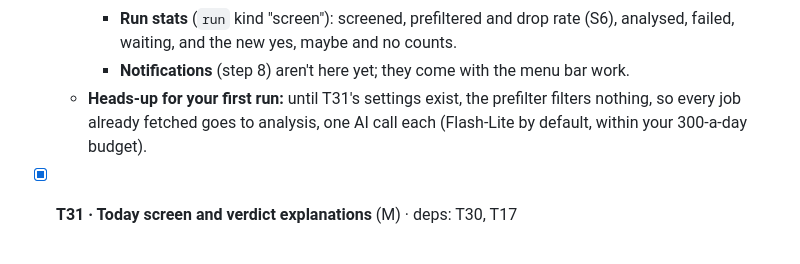
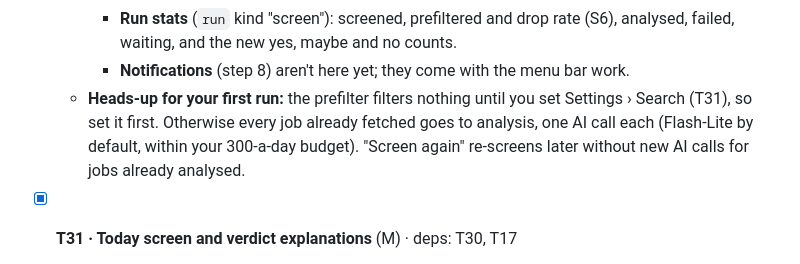
Before and after one commit to KeneePatel/kairos-mac, a Markdown page: tasks/todo.md, the part around the change. GitHub-like rendering.

Commit message:
Point T30's first-run note at the Search settings

```diff
--- a/tasks/todo.md
+++ b/tasks/todo.md
@@ -378,7 +378,7 @@ Plan: `tasks/plan.md` · Spec: `SPEC.md` · Bar: `CONSTRAINTS.md`
     - **When analysis stops:** without an AI key, with the daily budget or the provider's quota used up, or with a rejected key, analysis stops and the remaining jobs wait for the next run without a verdict ("12 waiting for AI"). Any other error fails just that job, which also waits.
     - **Run stats** (`run` kind "screen"): screened, prefiltered and drop rate (S6), analysed, failed, waiting, and the new yes, maybe and no counts.
     - **Notifications** (step 8) aren't here yet; they come with the menu bar work.
-  - **Heads-up for your first run:** until T31's settings exist, the prefilter filters nothing, so every job already fetched goes to analysis, one AI call each (Flash-Lite by default, within your 300-a-day budget).
+  - **Heads-up for your first run:** the prefilter filters nothing until you set Settings › Search (T31), so set it first. Otherwise every job already fetched goes to analysis, one AI call each (Flash-Lite by default, within your 300-a-day budget). "Screen again" re-screens later without new AI calls for jobs already analysed.
 
 - [x] **T31 · Today screen and verdict explanations** (M) · deps: T30, T17
   - **Acceptance:**
```
